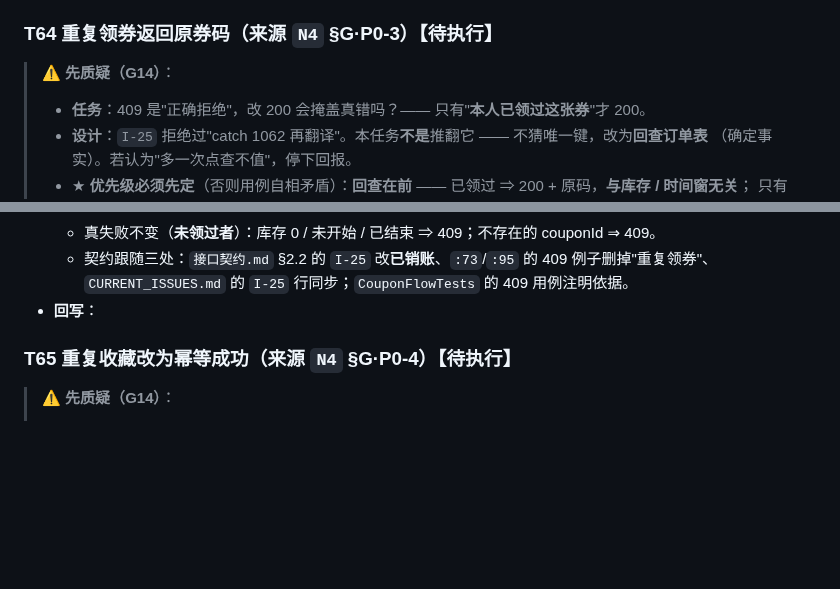
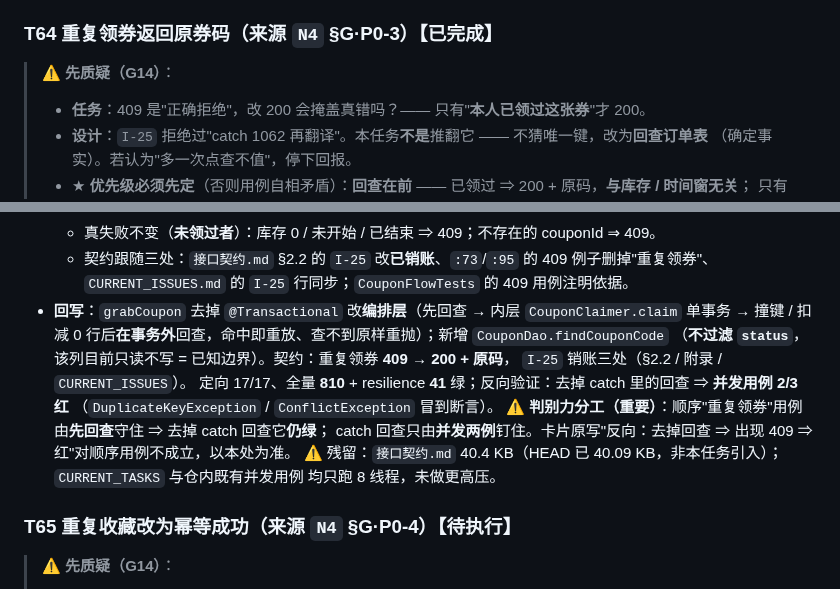
Before and after one commit to YJhhhaaa06/MySpringTV, a Markdown page: .docs/task/CURRENT_TASKS.md, 2 parts joined by grey strips. Drawn GitHub-style; blank space fills up the shorter version.

Commit message:
T64: 回写——编排层拆分 + 反向验证的判别力分工（顺序用例不红）

```diff
--- a/.docs/task/CURRENT_TASKS.md
+++ b/.docs/task/CURRENT_TASKS.md
@@ -154,7 +154,7 @@
   反向验证两处真红：查询忽略 `url` ⇒ 重试回 **204**（删错行）；忽略 affected rows ⇒ 并发双删 **204/204**。
   ⚠️ 残留：`video.media.base-url` 前缀分支**无集成用例覆盖**（`stripMediaBaseUrl` 只有代码）；换源 `PUT …/media` 仍按 `type+sort`，删图后换源会指向下一张（既存形态、本任务不修）。
 
-### T64 重复领券返回原券码（来源 `N4` §G·P0-3）【待执行】
+### T64 重复领券返回原券码（来源 `N4` §G·P0-3）【已完成】
 
 > ⚠️ **先质疑（G14）**：
 > - **任务**：409 是"正确拒绝"，改 200 会掩盖真错吗？—— 只有"**本人已领过这张券**"才 200。
@@ -193,7 +193,16 @@
   - 真失败不变（**未领过者**）：库存 0 / 未开始 / 已结束 ⇒ 409；不存在的 couponId ⇒ 409。
   - 契约跟随三处：`接口契约.md` §2.2 的 `I-25` 改**已销账**、`:73`/`:95` 的 409 例子删掉"重复领券"、
     `CURRENT_ISSUES.md` 的 `I-25` 行同步；`CouponFlowTests` 的 409 用例注明依据。
-* **回写**：
+* **回写**：`grabCoupon` 去掉 `@Transactional` 改**编排层**（先回查 → 内层 `CouponClaimer.claim` 单事务 →
+  撞键 / 扣减 0 行后**在事务外**回查，命中即重放、查不到原样重抛）；新增 `CouponDao.findCouponCode`
+  （**不过滤 `status`**，该列目前只读不写 = 已知边界）。契约：重复领券 **409 → 200 + 原码**，
+  `I-25` 销账三处（§2.2 / 附录 / `CURRENT_ISSUES`）。
+  定向 17/17、全量 **810** + resilience **41** 绿；反向验证：去掉 catch 里的回查 ⇒ **并发用例 2/3 红**
+  （`DuplicateKeyException` / `ConflictException` 冒到断言）。
+  ⚠️ **判别力分工（重要）**：顺序"重复领券"用例由**先回查**守住 ⇒ 去掉 catch 回查它**仍绿**；
+  catch 回查只由**并发两例**钉住。卡片原写"反向：去掉回查 ⇒ 出现 409 ⇒ 红"对顺序用例不成立，以本处为准。
+  ⚠️ 残留：`接口契约.md` 40.4 KB（HEAD 已 40.09 KB，非本任务引入）；`CURRENT_TASKS` 与仓内既有并发用例
+  均只跑 8 线程，未做更高压。
 
 ### T65 重复收藏改为幂等成功（来源 `N4` §G·P0-4）【待执行】
 
```
